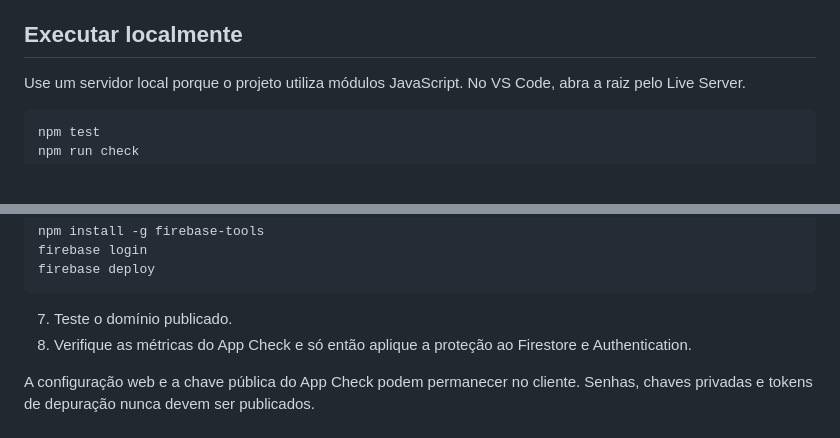
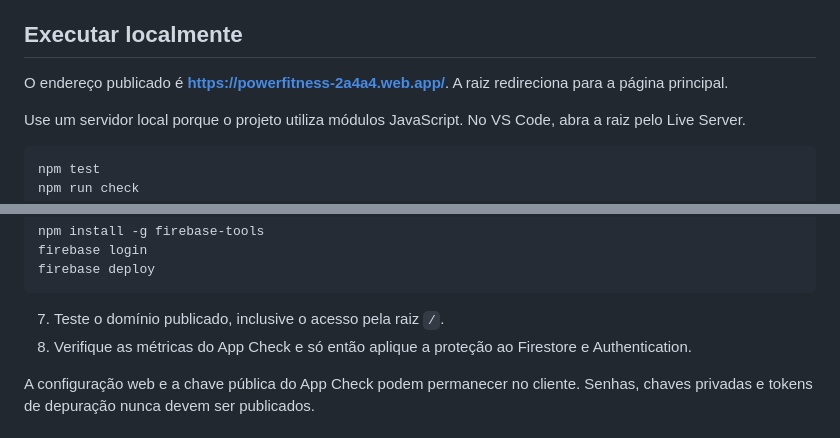
Before and after one commit to allander09/academia-power-fitness, a Markdown page: README.md, 2 parts joined by grey strips. GitHub-like rendering; blank space fills up the shorter version.

````diff
--- a/README.md
+++ b/README.md
@@ -39,6 +40,8 @@ MVP web para uma academia, desenvolvido com HTML, CSS, JavaScript e Firebase.
 - GitHub Actions.
 
 ## Executar localmente
+
+O endereço publicado é **https://powerfitness-2a4a4.web.app/**. A raiz redireciona para a página principal.
 
 Use um servidor local porque o projeto utiliza módulos JavaScript. No VS Code, abra a raiz pelo Live Server.
 
@@ -64,7 +67,7 @@ firebase login
 firebase deploy
 ```
 
-7. Teste o domínio publicado.
+7. Teste o domínio publicado, inclusive o acesso pela raiz `/`.
 8. Verifique as métricas do App Check e só então aplique a proteção ao Firestore e Authentication.
 
 A configuração web e a chave pública do App Check podem permanecer no cliente. Senhas, chaves privadas e tokens de depuração nunca devem ser publicados.
````
Also changed, not shown: other parts of README.md (+20 -4 lines).
